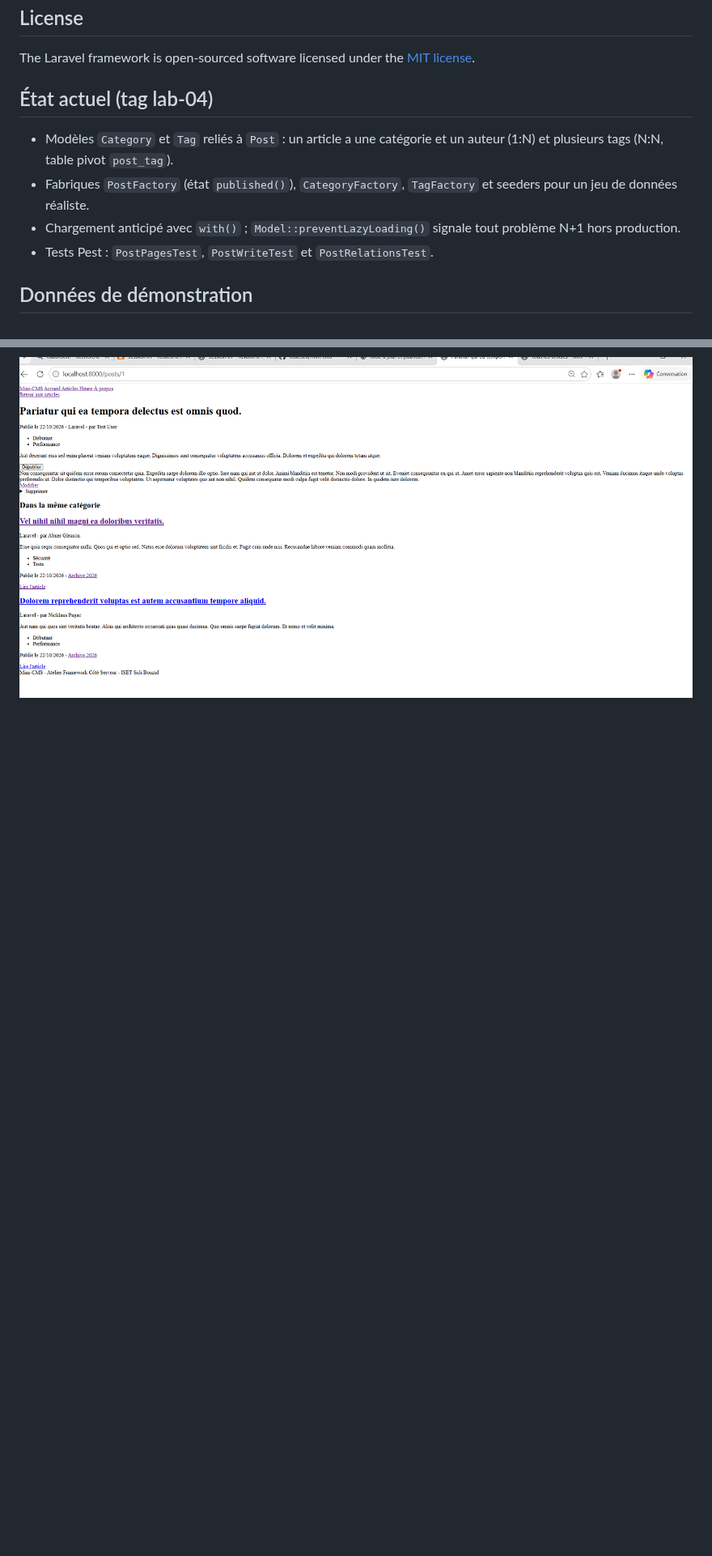
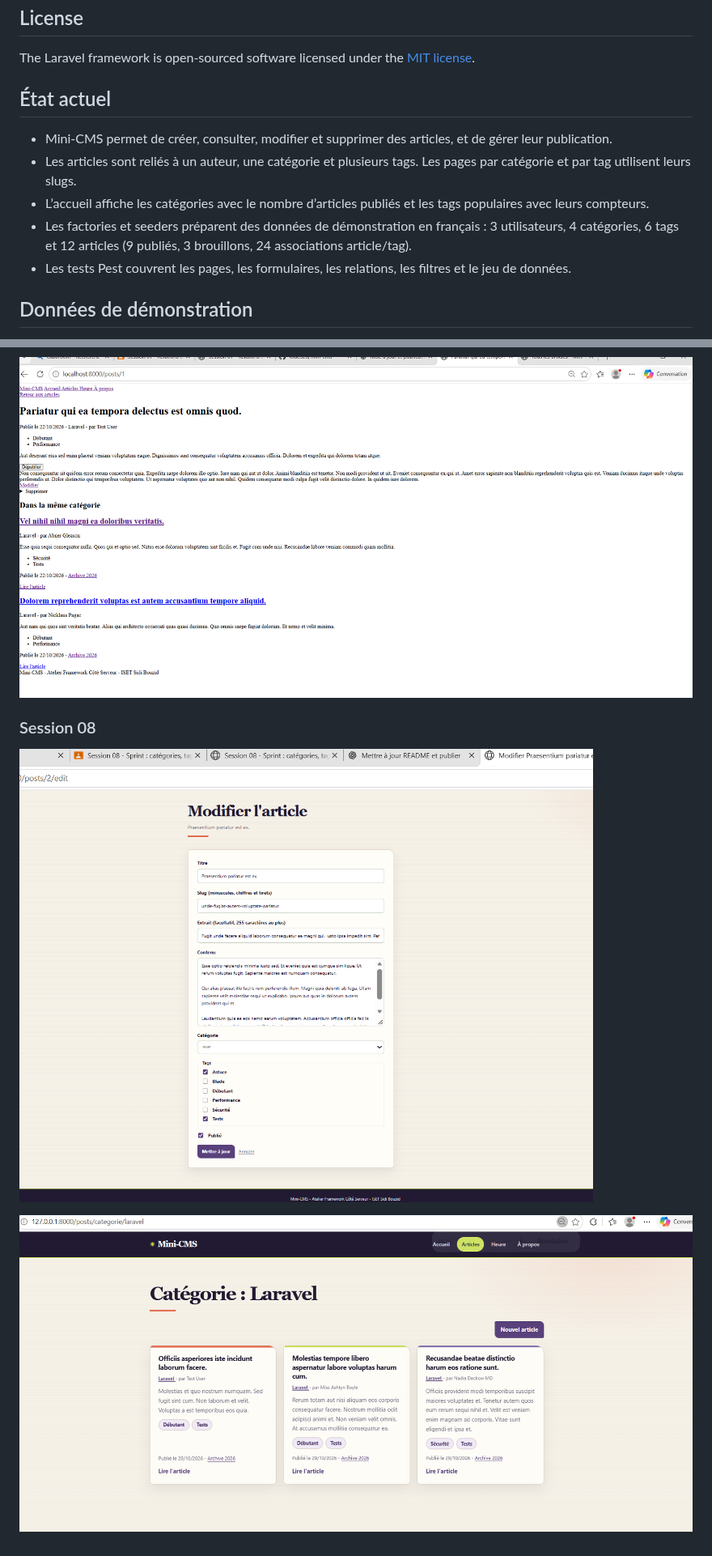
Before and after one commit to loue326/mini-cms, a Markdown page: README.md, 2 parts joined by grey strips. Shown at 81% size. Drawn GitHub-style; pictures changed too: screenshots/s08-formulaire-relations.png (added), screenshots/s08-page-categorie.png (added); blank space fills up the shorter version.

Commit message:
Mettre a jour le README pour lab-04b

```diff
--- a/README.md
+++ b/README.md
@@ -57,12 +57,13 @@ If you discover a security vulnerability within Laravel, please send an e-mail t
 
 The Laravel framework is open-sourced software licensed under the [MIT license](https://opensource.org/licenses/MIT).
 
-## État actuel (tag lab-04)
+## État actuel
 
-- Modèles `Category` et `Tag` reliés à `Post` : un article a une catégorie et un auteur (1:N) et plusieurs tags (N:N, table pivot `post_tag`).
-- Fabriques `PostFactory` (état `published()`), `CategoryFactory`, `TagFactory` et seeders pour un jeu de données réaliste.
-- Chargement anticipé avec `with()` ; `Model::preventLazyLoading()` signale tout problème N+1 hors production.
-- Tests Pest : `PostPagesTest`, `PostWriteTest` et `PostRelationsTest`.
+- Mini-CMS permet de créer, consulter, modifier et supprimer des articles, et de gérer leur publication.
+- Les articles sont reliés à un auteur, une catégorie et plusieurs tags. Les pages par catégorie et par tag utilisent leurs slugs.
+- L’accueil affiche les catégories avec le nombre d’articles publiés et les tags populaires avec leurs compteurs.
+- Les factories et seeders préparent des données de démonstration en français : 3 utilisateurs, 4 catégories, 6 tags et 12 articles (9 publiés, 3 brouillons, 24 associations article/tag).
+- Les tests Pest couvrent les pages, les formulaires, les relations, les filtres et le jeu de données.
 
 ## Données de démonstration
 
@@ -116,3 +119,9 @@ Après un clone, reconstruire la base avec `php artisan migrate:fresh --seed`. A
 ![Liste des articles avec leur catégorie, leur auteur et leurs tags](screenshots/s07-liste-relations.png)
 
 ![Page d'un article avec ses tags et les articles de la même catégorie](screenshots/s07-detail-tags.png)
+
+### Session 08
+
+![Formulaire de modification avec la catégorie et les tags](screenshots/s08-formulaire-relations.png)
+
+![Page des articles d'une catégorie](screenshots/s08-page-categorie.png)
```
Also changed, not shown: other parts of README.md (+3 -1 lines), screenshots/s08-formulaire-relations.png.png (added), screenshots/s08-page-categorie.png..png (added), 7 other files.
